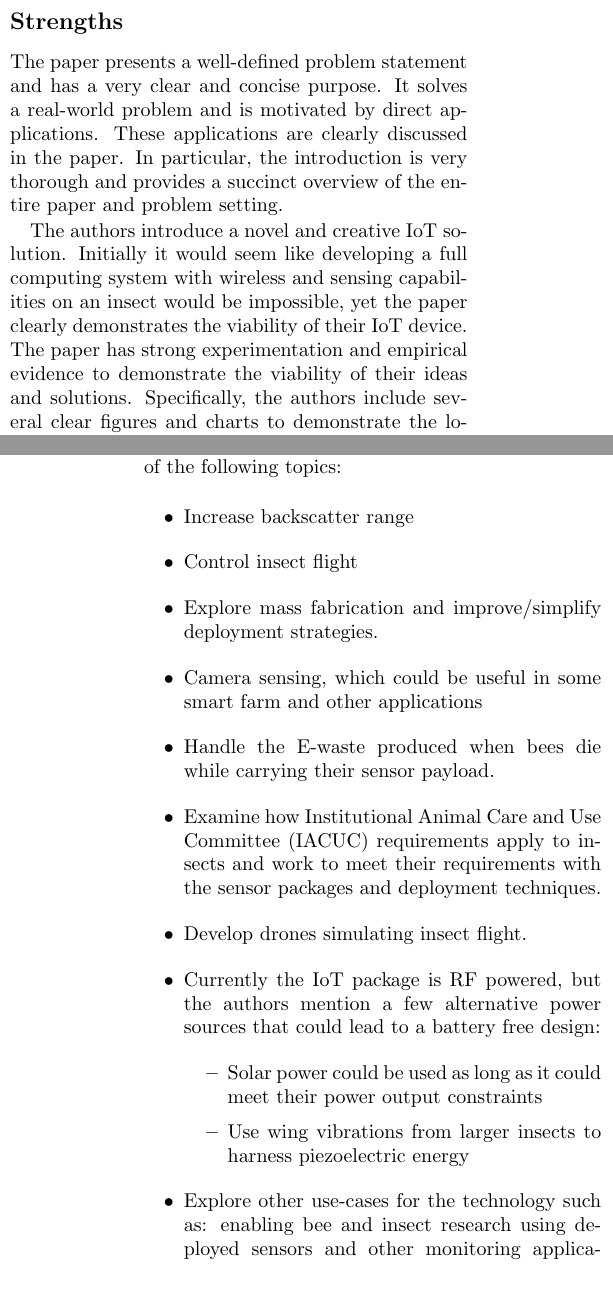
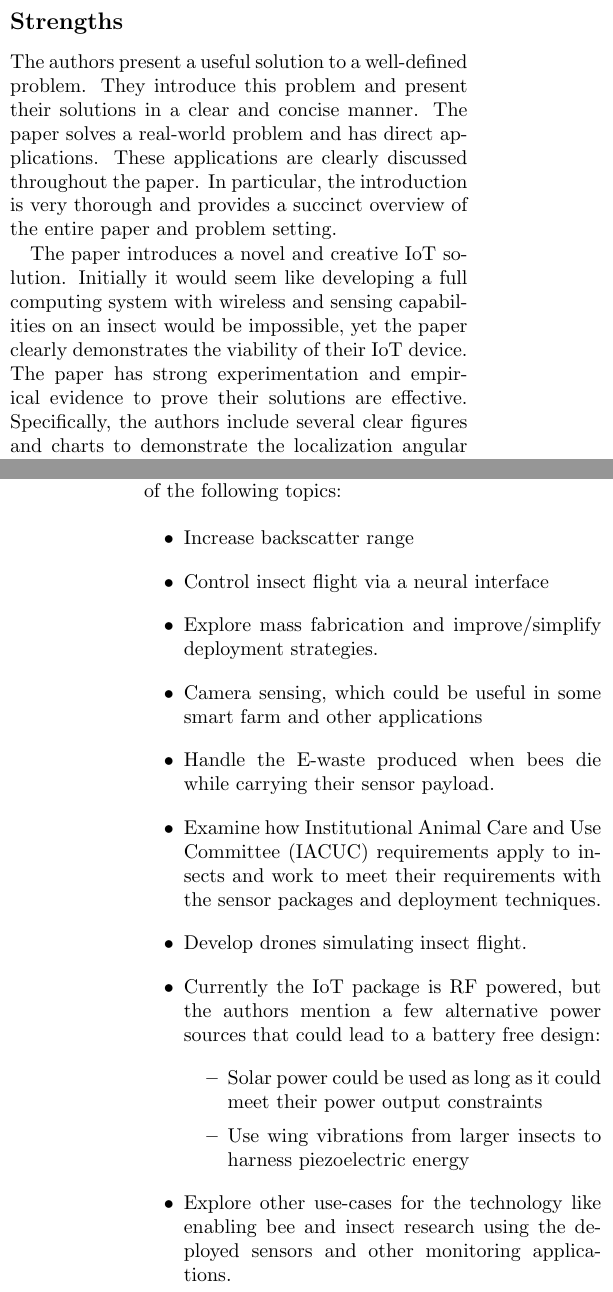
Before and after one commit to mwilliammyers/living-iot-review, a LaTeX document (main.tex): two parts of the columns of pages 2 and 3 of 3, joined at a grey line, cut so that both start at the same text. Compiled offline with pdfLaTeX.

Commit message:
Reword strengths section and future work list

```diff
--- a/main.tex
+++ b/main.tex
@@ -37,9 +37,9 @@ During these tests the system was able to last up to 7 hours using the on-board
 
 \subsection*{Strengths}
 
-The paper presents a well-defined problem statement and has a very clear and concise purpose. It solves a real-world problem and is motivated by direct applications. These applications are clearly discussed in the paper. In particular, the introduction is very thorough and provides a succinct overview of the entire paper and problem setting.
+The authors present a useful solution to a well-defined problem. They introduce this problem and present their solutions in a clear and concise manner. The paper solves a real-world problem and has direct applications. These applications are clearly discussed throughout the paper. In particular, the introduction is very thorough and provides a succinct overview of the entire paper and problem setting.
 
-The authors introduce a novel and creative IoT solution. Initially it would seem like developing a full computing system with wireless and sensing capabilities on an insect would be impossible, yet the paper clearly demonstrates the viability of their IoT device. The paper has strong experimentation and empirical evidence to demonstrate the viability of their ideas and solutions. Specifically, the authors include several clear figures and charts to demonstrate the localization angular accuracy, envelope detection performance and other claims the authors make.
+The paper introduces a novel and creative IoT solution. Initially it would seem like developing a full computing system with wireless and sensing capabilities on an insect would be impossible, yet the paper clearly demonstrates the viability of their IoT device. The paper has strong experimentation and empirical evidence to prove their solutions are effective. Specifically, the authors include several clear figures and charts to demonstrate the localization angular accuracy, envelope detection performance and other claims the authors make.
 
 \subsection*{Weaknesses}
 
@@ -57,7 +57,7 @@ While there are many ways this research could be expanded to include other areas
 
 \begin{itemize}
 	\item Increase backscatter range
-    \item Control insect flight
+	\item Control insect flight via a neural interface
 	\item Explore mass fabrication and improve/simplify deployment strategies.
 	\item Camera sensing, which could be useful in some smart farm and other applications
 	\item Handle the E-waste produced when bees die while carrying their sensor payload.
@@ -68,7 +68,7 @@ While there are many ways this research could be expanded to include other areas
 	      	\item Solar power could be used as long as it could meet their power output constraints
 	      	\item Use wing vibrations from larger insects to harness piezoelectric energy
 	      \end{itemize}
-    \item Explore other use-cases for the technology such as: enabling bee and insect research using deployed sensors and other monitoring applications.
+	\item Explore other use-cases for the technology like enabling bee and insect research using the deployed sensors and other monitoring applications.
 \end{itemize}
 
 
```
Lines whose indentation alone changed are shown as unchanged.
